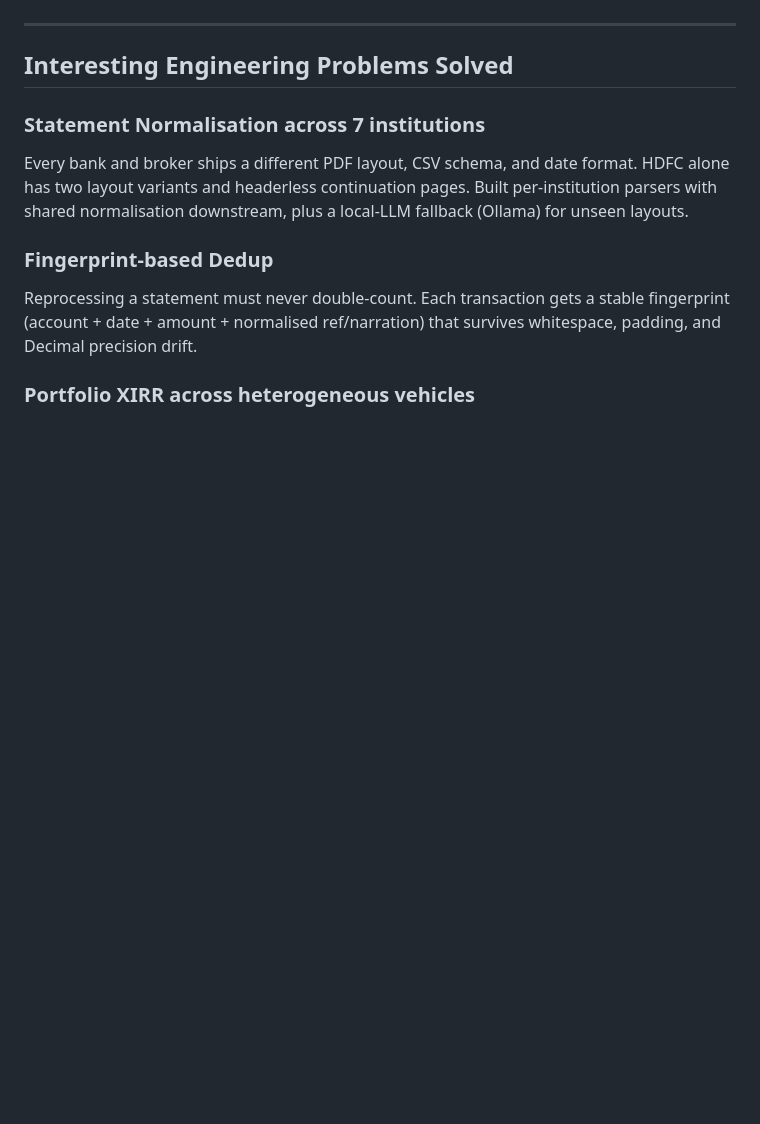
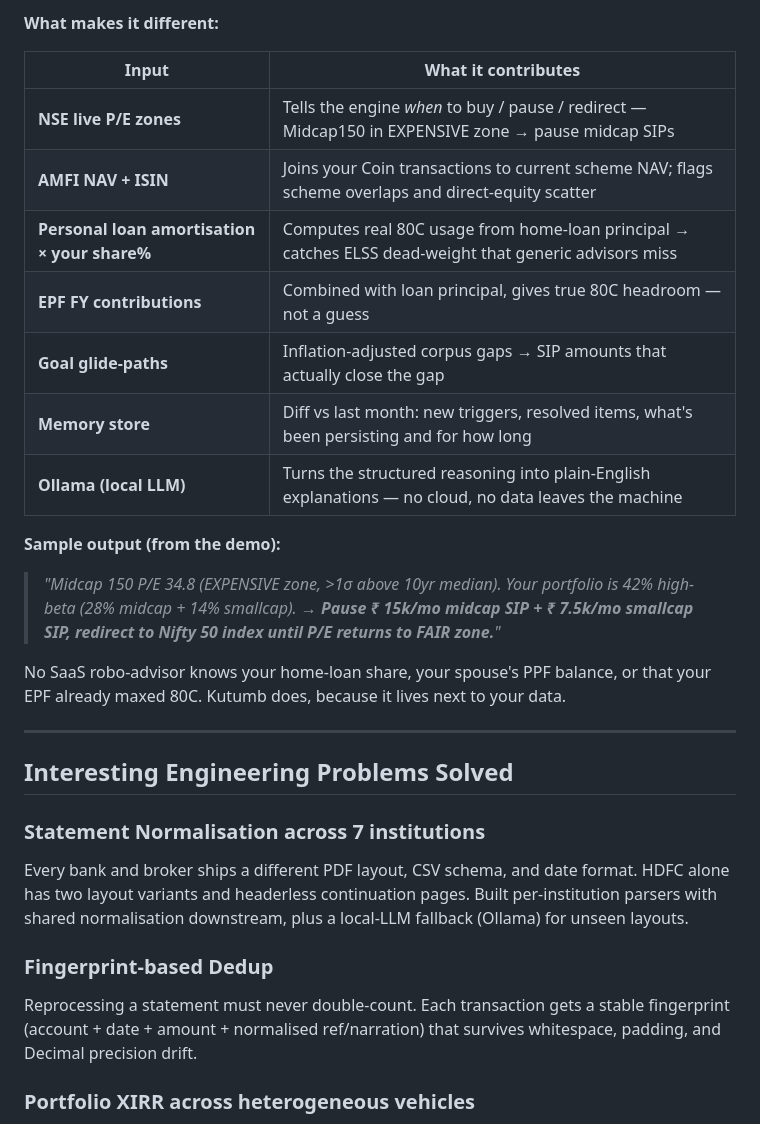
Before and after one commit to swetank09gupta/kutumbh, a Markdown page: README.md, the part around one of its changes. Drawn GitHub-style; blank space fills up the shorter version.

Commit message:
Spotlight: dedicated Recommendation Engine section (NSE + AMFI + personal + Ollama)

```diff
--- a/README.md
+++ b/README.md
@@ -85,3 +112,19 @@ All components run as Docker services on the user's machine — no cloud, no thi
+**What makes it different:**
+
+| Input | What it contributes |
+|---|---|
+| **NSE live P/E zones** | Tells the engine *when* to buy / pause / redirect — Midcap150 in EXPENSIVE zone → pause midcap SIPs |
+| **AMFI NAV + ISIN** | Joins your Coin transactions to current scheme NAV; flags scheme overlaps and direct-equity scatter |
+| **Personal loan amortisation × your share%** | Computes real 80C usage from home-loan principal → catches ELSS dead-weight that generic advisors miss |
+| **EPF FY contributions** | Combined with loan principal, gives true 80C headroom — not a guess |
+| **Goal glide-paths** | Inflation-adjusted corpus gaps → SIP amounts that actually close the gap |
+| **Memory store** | Diff vs last month: new triggers, resolved items, what's been persisting and for how long |
+| **Ollama (local LLM)** | Turns the structured reasoning into plain-English explanations — no cloud, no data leaves the machine |
+
+**Sample output (from the demo):**
+> _"Midcap 150 P/E 34.8 (EXPENSIVE zone, >1σ above 10yr median). Your portfolio is 42% high-beta (28% midcap + 14% smallcap). **→ Pause ₹ 15k/mo midcap SIP + ₹ 7.5k/mo smallcap SIP, redirect to Nifty 50 index until P/E returns to FAIR zone.**"_
+
+No SaaS robo-advisor knows your home-loan share, your spouse's PPF balance, or that your EPF already maxed 80C. Kutumb does, because it lives next to your data.
 
 ---
 
```
Also changed, not shown: other parts of README.md (+27 -0 lines).
